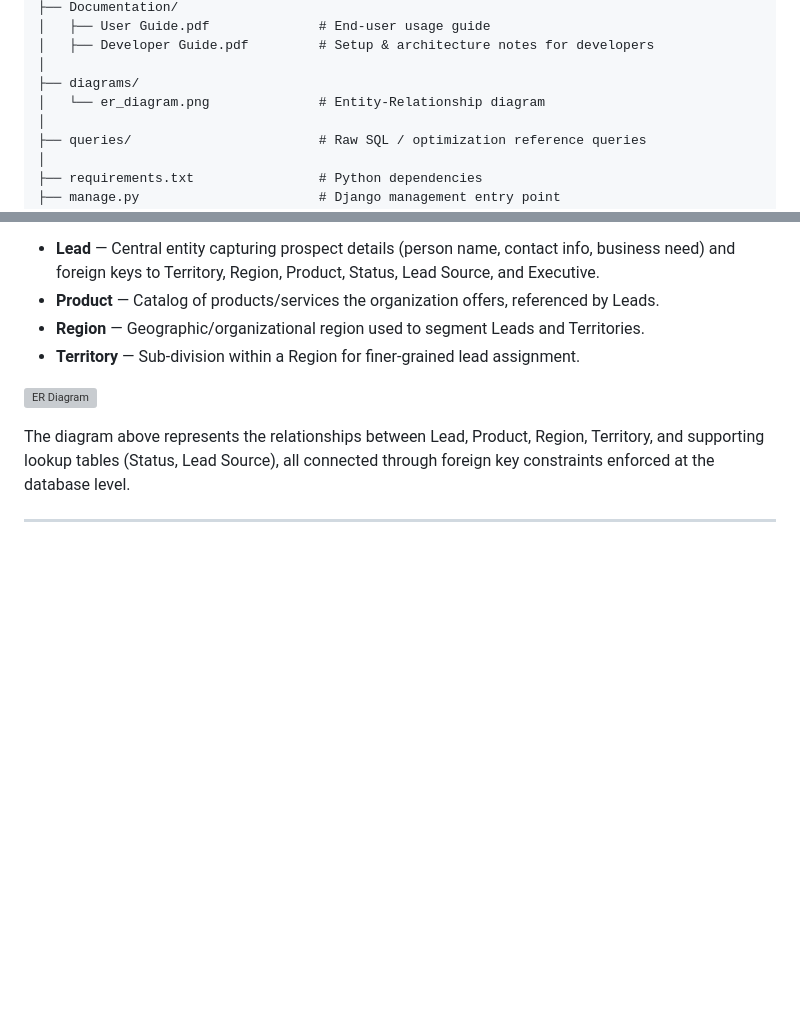
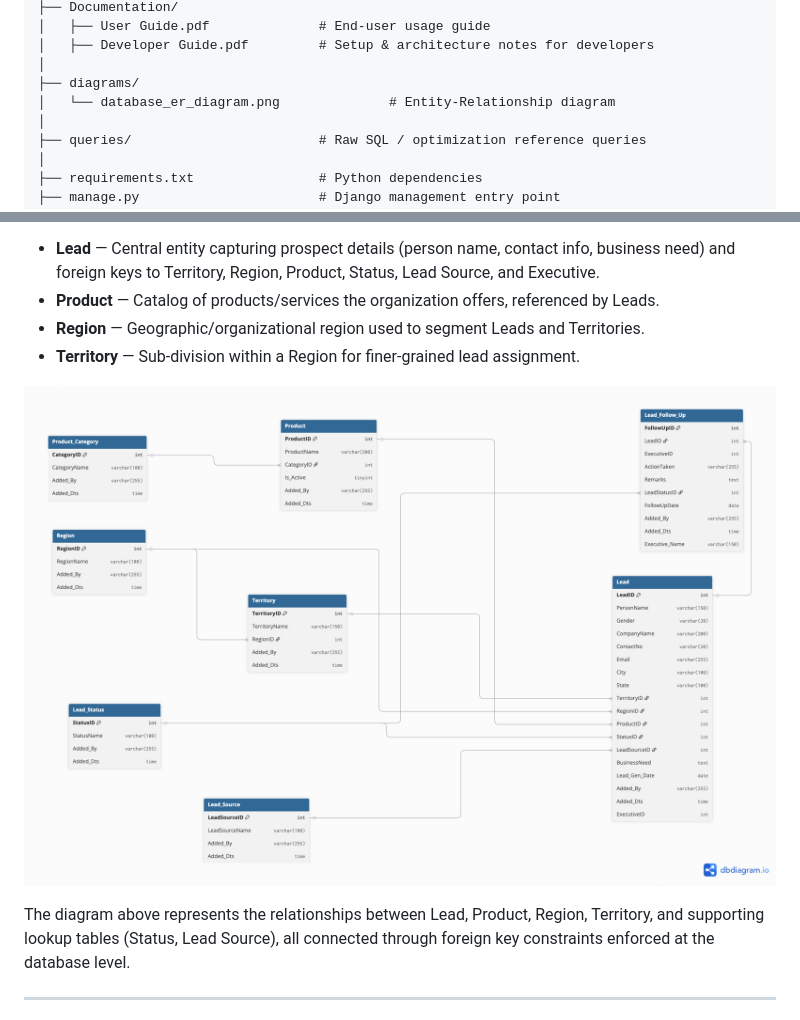
Before and after one commit to Lakshya312/Lead_Management, a Markdown page: README.md, 2 parts joined by grey strips. GitHub-like rendering; pictures changed too: diagram/database_er_diagram.png (added); blank space fills up the shorter version; grey boxes are pictures that could not be loaded.

Commit message:
Added Er Diagram

```diff
--- a/README.md
+++ b/README.md
@@ -169,7 +169,7 @@ Lead_Management/
 │   ├── Developer Guide.pdf         # Setup & architecture notes for developers
 │
 ├── diagrams/
-│   └── er_diagram.png              # Entity-Relationship diagram
+│   └── database_er_diagram.png              # Entity-Relationship diagram
 │
 ├── queries/                        # Raw SQL / optimization reference queries
 │
@@ -205,7 +205,7 @@ The system is backed by **Microsoft SQL Server**, with core Django models mapped
 - **Region** — Geographic/organizational region used to segment Leads and Territories.
 - **Territory** — Sub-division within a Region for finer-grained lead assignment.
 
-![ER Diagram](diagrams/er_diagram.png)
+![ER Diagram](diagram/database_er_diagram.png)
 
 The diagram above represents the relationships between Lead, Product, Region, Territory, and supporting lookup tables (Status, Lead Source), all connected through foreign key constraints enforced at the database level.
 
```
Also changed, not shown: 2 other files.
